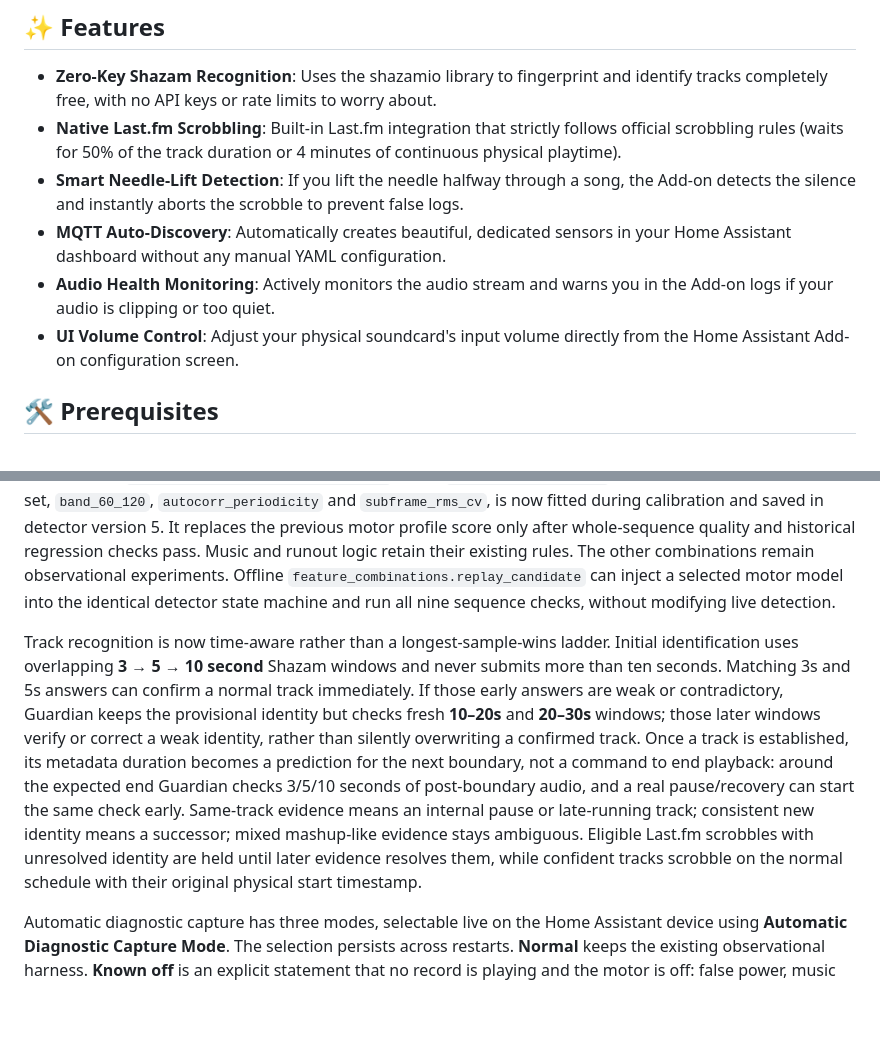
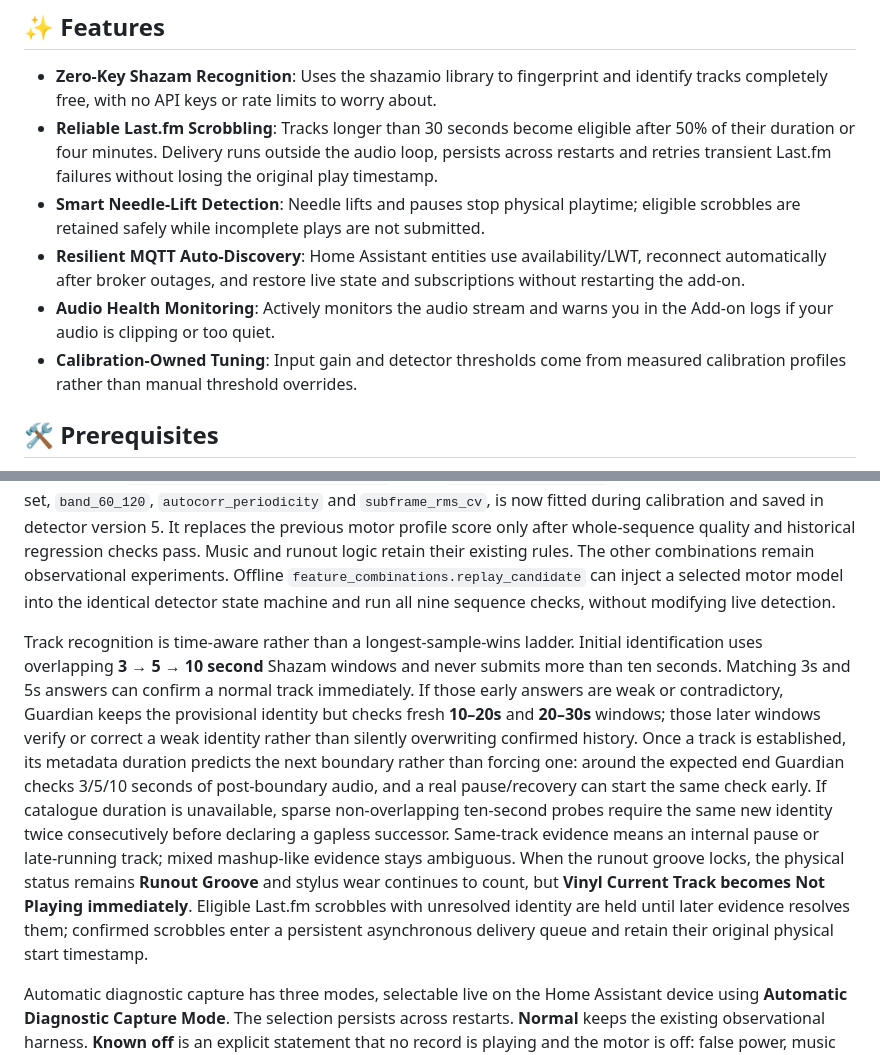
Before and after one commit to justcop/home-assistant-addons, a Markdown page: README.md, 2 parts joined by grey strips. Rendered like a GitHub page; blank space fills up the shorter version.

Commit message:
docs(vinyl): document reliability and calibration-owned tuning

```diff
--- a/README.md
+++ b/README.md
@@ -11,11 +11,11 @@ Vinyl Guardian is a custom Home Assistant Add-on that bridges the gap between yo
 ## ✨ Features
 
 - **Zero-Key Shazam Recognition**: Uses the shazamio library to fingerprint and identify tracks completely free, with no API keys or rate limits to worry about.
-- **Native Last.fm Scrobbling**: Built-in Last.fm integration that strictly follows official scrobbling rules (waits for 50% of the track duration or 4 minutes of continuous physical playtime).
-- **Smart Needle-Lift Detection**: If you lift the needle halfway through a song, the Add-on detects the silence and instantly aborts the scrobble to prevent false logs.
-- **MQTT Auto-Discovery**: Automatically creates beautiful, dedicated sensors in your Home Assistant dashboard without any manual YAML configuration.
+- **Reliable Last.fm Scrobbling**: Tracks longer than 30 seconds become eligible after 50% of their duration or four minutes. Delivery runs outside the audio loop, persists across restarts and retries transient Last.fm failures without losing the original play timestamp.
+- **Smart Needle-Lift Detection**: Needle lifts and pauses stop physical playtime; eligible scrobbles are retained safely while incomplete plays are not submitted.
+- **Resilient MQTT Auto-Discovery**: Home Assistant entities use availability/LWT, reconnect automatically after broker outages, and restore live state and subscriptions without restarting the add-on.
 - **Audio Health Monitoring**: Actively monitors the audio stream and warns you in the Add-on logs if your audio is clipping or too quiet.
-- **UI Volume Control**: Adjust your physical soundcard's input volume directly from the Home Assistant Add-on configuration screen.
+- **Calibration-Owned Tuning**: Input gain and detector thresholds come from measured calibration profiles rather than manual threshold overrides.
 
 ## 🛠️ Prerequisites
 
@@ -65,7 +65,7 @@ For ongoing collection during normal listening, enable **Collect detector datase
 
 Calibration also tests 298 fixed single-feature, pair and triple models for each state comparison. Shrunk-covariance linear models account for correlations between measurements. The first 60% of each steady block fits a model, the next 20% selects it, and the final 20% evaluates the selected model. Detailed coefficients and results are in `calibration_feature_analysis.json` under `combination_analysis`. The tested motor/off feature set, `band_60_120`, `autocorr_periodicity` and `subframe_rms_cv`, is now fitted during calibration and saved in detector version 5. It replaces the previous motor profile score only after whole-sequence quality and historical regression checks pass. Music and runout logic retain their existing rules. The other combinations remain observational experiments. Offline `feature_combinations.replay_candidate` can inject a selected motor model into the identical detector state machine and run all nine sequence checks, without modifying live detection.
 
-Track recognition is now time-aware rather than a longest-sample-wins ladder. Initial identification uses overlapping **3 → 5 → 10 second** Shazam windows and never submits more than ten seconds. Matching 3s and 5s answers can confirm a normal track immediately. If those early answers are weak or contradictory, Guardian keeps the provisional identity but checks fresh **10–20s** and **20–30s** windows; those later windows verify or correct a weak identity, rather than silently overwriting a confirmed track. Once a track is established, its metadata duration becomes a prediction for the next boundary, not a command to end playback: around the expected end Guardian checks 3/5/10 seconds of post-boundary audio, and a real pause/recovery can start the same check early. Same-track evidence means an internal pause or late-running track; consistent new identity means a successor; mixed mashup-like evidence stays ambiguous. Eligible Last.fm scrobbles with unresolved identity are held until later evidence resolves them, while confident tracks scrobble on the normal schedule with their original physical start timestamp.
+Track recognition is time-aware rather than a longest-sample-wins ladder. Initial identification uses overlapping **3 → 5 → 10 second** Shazam windows and never submits more than ten seconds. Matching 3s and 5s answers can confirm a normal track immediately. If those early answers are weak or contradictory, Guardian keeps the provisional identity but checks fresh **10–20s** and **20–30s** windows; those later windows verify or correct a weak identity rather than silently overwriting confirmed history. Once a track is established, its metadata duration predicts the next boundary rather than forcing one: around the expected end Guardian checks 3/5/10 seconds of post-boundary audio, and a real pause/recovery can start the same check early. If catalogue duration is unavailable, sparse non-overlapping ten-second probes require the same new identity twice consecutively before declaring a gapless successor. Same-track evidence means an internal pause or late-running track; mixed mashup-like evidence stays ambiguous. When the runout groove locks, the physical status remains **Runout Groove** and stylus wear continues to count, but **Vinyl Current Track becomes Not Playing immediately**. Eligible Last.fm scrobbles with unresolved identity are held until later evidence resolves them; confirmed scrobbles enter a persistent asynchronous delivery queue and retain their original physical start timestamp.
 
 Automatic diagnostic capture has three modes, selectable live on the Home Assistant device using **Automatic Diagnostic Capture Mode**. The selection persists across restarts. **Normal** keeps the existing observational harness. **Known off** is an explicit statement that no record is playing and the motor is off: false power, music or runout activations automatically save a ghost report. **Listening session** covers a whole listening session, including side changes, and flags early music drops, power losses, early runout and quick recoveries. Confirmed track duration is used as a hint, with an eight-second end tolerance and a 45-second side-change grace period after an expected ending. Unknown track timings still produce review candidates. Scrobble requests are included in the timeline, not treated as proof of playback. No diagnostic mode changes production detection or scrobbling.
 
```
